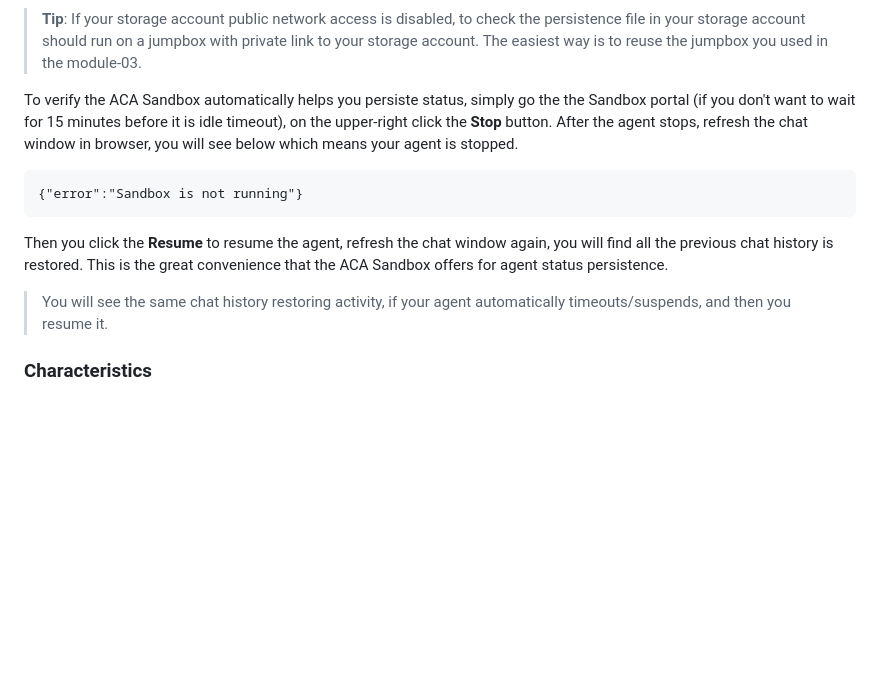
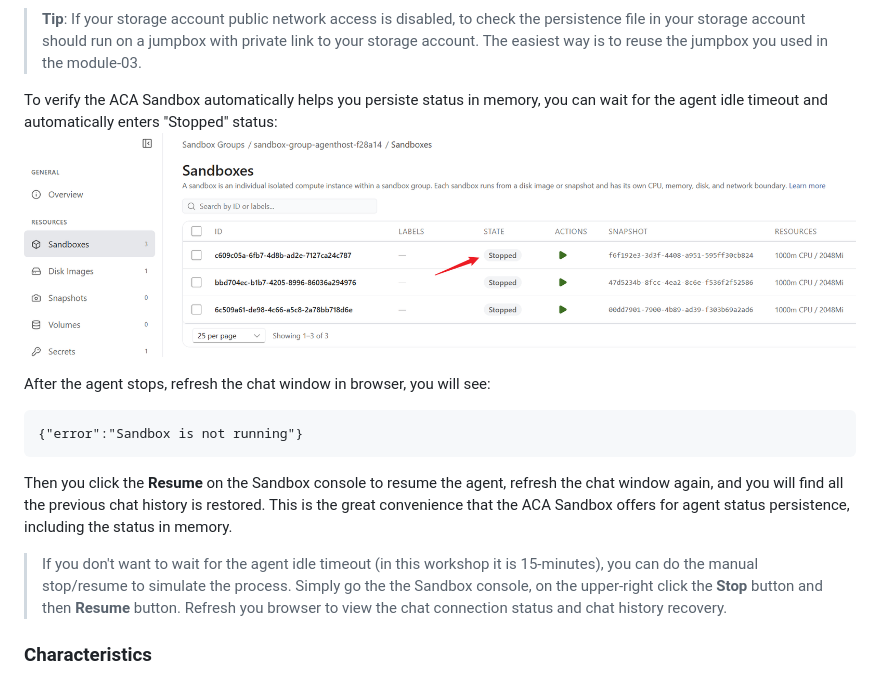
Before and after one commit to oxcp/ainotes, a Markdown page: agenthost/module-04/README.md, the part around the change. Rendered like a GitHub page; pictures changed too: agenthost/pic/module-04-ACA-Sandbox-auto-suspend.png; blank space fills up the shorter version.

Commit message:
docs: Enhance Module 4 README with ACA Sandbox auto-suspend verification steps and new image

````diff
--- a/agenthost/module-04/README.md
+++ b/agenthost/module-04/README.md
@@ -289,14 +289,16 @@ View the persistence file content you should see the chat history:
 
 > **Tip**: If your storage account public network access is disabled, to check the persistence file in your storage account should run on a jumpbox with private link to your storage account. The easiest way is to reuse the jumpbox you used in the module-03.
 
+To verify the ACA Sandbox automatically helps you persiste status in memory, you can wait for the agent idle timeout and automatically enters "Stopped" status:
+![module-04-ACA-Sandbox-auto-suspend](../pic/module-04-ACA-Sandbox-auto-suspend.png)
 
-To verify the ACA Sandbox automatically helps you persiste status, simply go the the Sandbox portal (if you don't want to wait for 15 minutes before it is idle timeout), on the upper-right click the **Stop** button. After the agent stops, refresh the chat window in browser, you will see below which means your agent is stopped.
+After the agent stops, refresh the chat window in browser, you will see:
 ```
 {"error":"Sandbox is not running"}
 ```
-Then you click the **Resume** to resume the agent, refresh the chat window again, you will find all the previous chat history is restored. This is the great convenience that the ACA Sandbox offers for agent status persistence.
+Then you click the **Resume** on the Sandbox console to resume the agent, refresh the chat window again, and you will find all the previous chat history is restored. This is the great convenience that the ACA Sandbox offers for agent status persistence, including the status in memory.
 
-> You will see the same chat history restoring activity, if your agent automatically timeouts/suspends, and then you resume it.
+> If you don't want to wait for the agent idle timeout (in this workshop it is 15-minutes), you can do the manual stop/resume to simulate the process. Simply go the the Sandbox console, on the upper-right click the **Stop** button and then **Resume** button. Refresh you browser to view the chat connection status and chat history recovery.
 
 ### Characteristics
 
````
